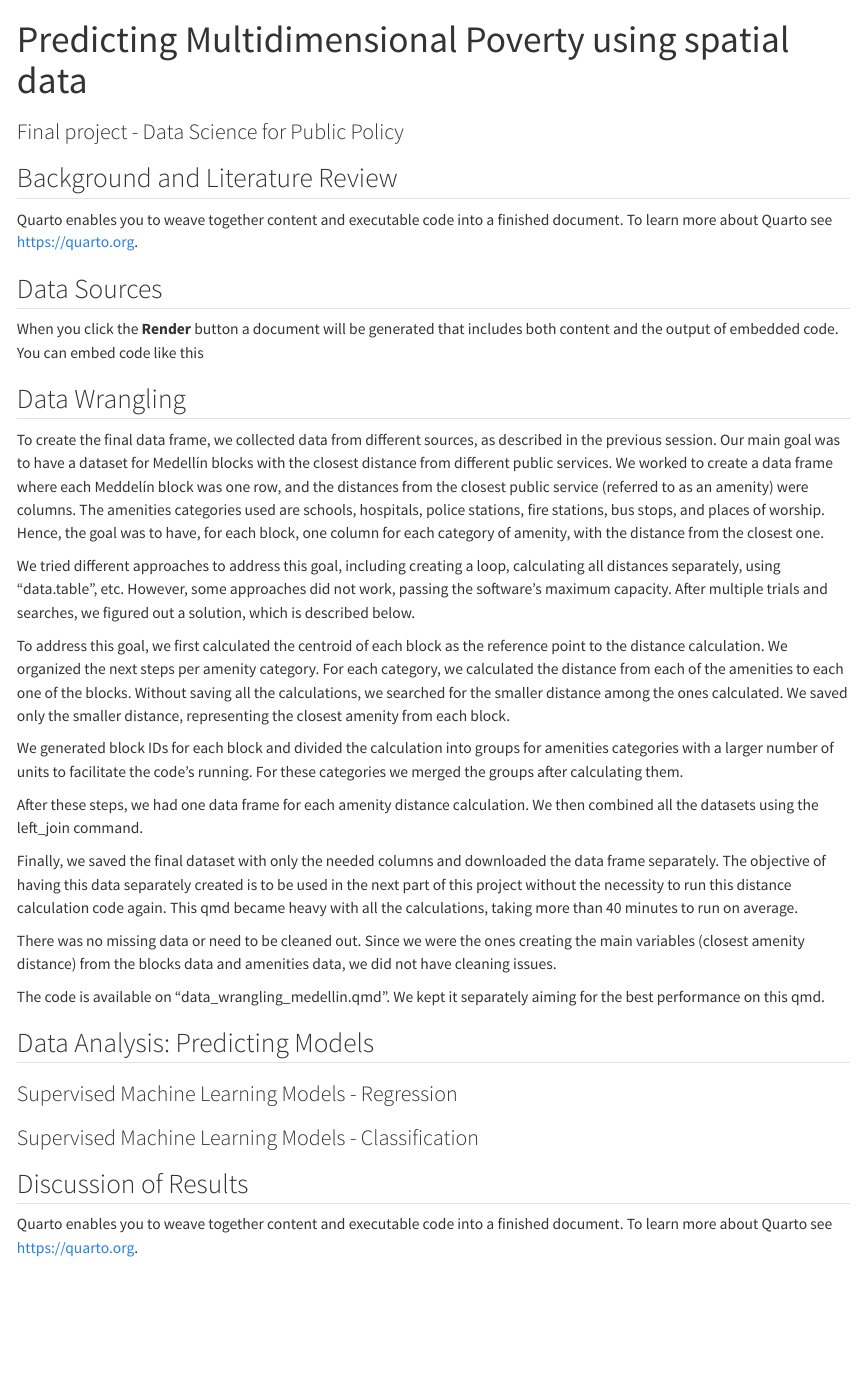
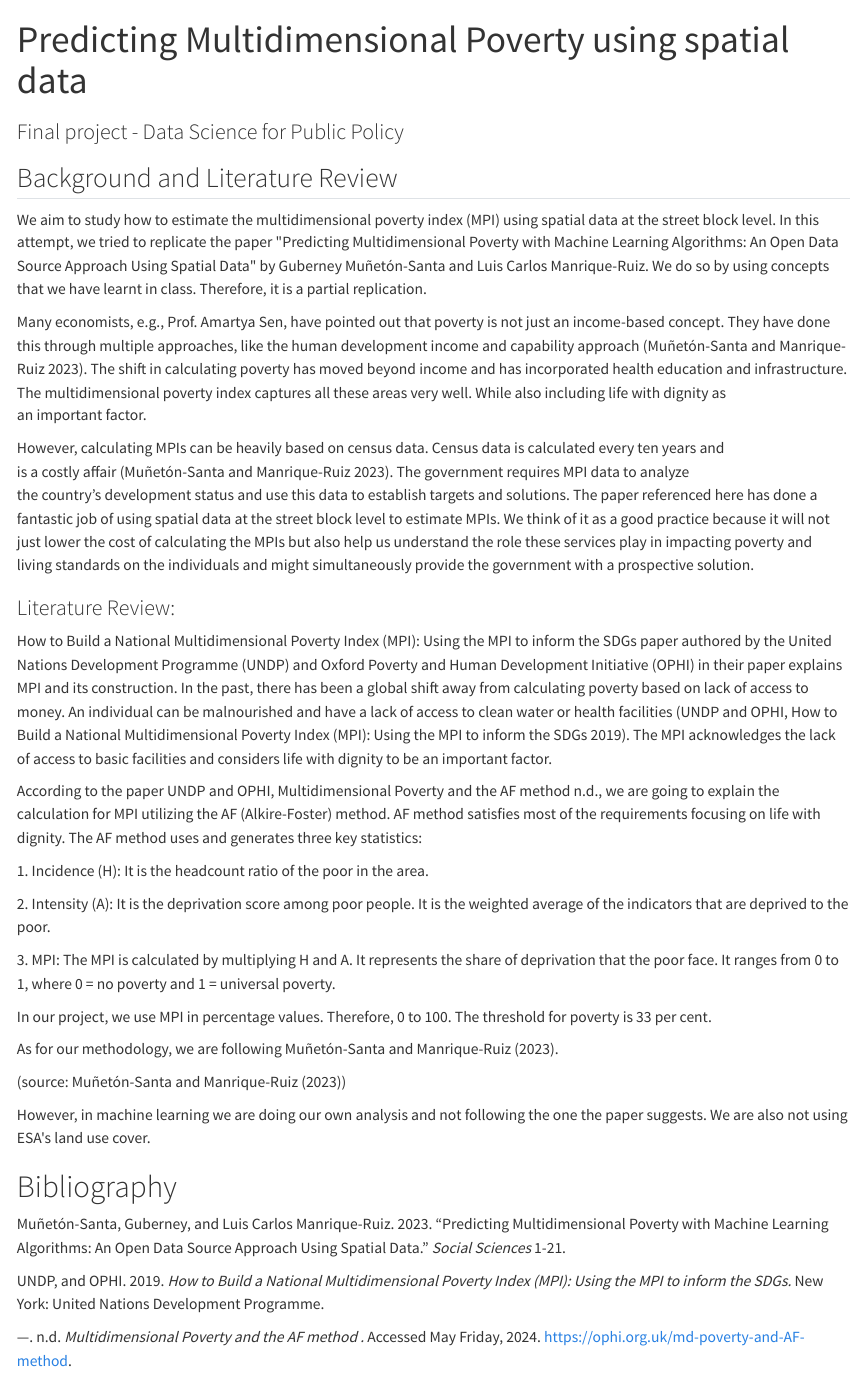
Before and after one commit to dag162/ds_final_project, a Quarto document (final_qmd.qmd): the page in a window 1100 px wide, from its top. Rendered offline with R 4.5, knitr and Pandoc in place of Quarto, with nearby package versions.

Commit message:
Background and Literature Review

```diff
--- a/final_qmd.qmd
+++ b/final_qmd.qmd
@@ -12,14 +12,47 @@ format:
 
 ## Background and Literature Review
 
-Quarto enables you to weave together content and executable code into a finished document. To learn more about Quarto see <https://quarto.org>.
+We aim to study how to estimate the multidimensional poverty index (MPI) using spatial data at the street block level. In this attempt, we tried to replicate the paper \"Predicting Multidimensional Poverty with Machine Learning Algorithms: An Open Data Source Approach Using Spatial Data\" by Guberney Muñetón-Santa and Luis Carlos Manrique-Ruiz. We do so by using concepts that we have learnt in class. Therefore, it is a partial replication.
+
+Many economists, e.g., Prof. Amartya Sen, have pointed out that poverty is not just an income-based concept. They have done this through multiple approaches, like the human development income and capability approach (Muñetón-Santa and Manrique-Ruiz 2023). The shift in calculating poverty has moved beyond income and has incorporated health education and infrastructure. The multidimensional poverty index captures all these areas very well. While also including life with dignity as an important factor.
+
+However, calculating MPIs can be heavily based on census data. Census data is calculated every ten years and is a costly affair (Muñetón-Santa and Manrique-Ruiz 2023). The government requires MPI data to analyze the country's development status and use this data to establish targets and solutions. The paper referenced here has done a fantastic job of using spatial data at the street block level to estimate MPIs. We think of it as a good practice because it will not just lower the cost of calculating the MPIs but also help us understand the role these services play in impacting poverty and living standards on the individuals and might simultaneously provide the government with a prospective solution.
+
+### Literature Review:
+
+How to Build a National Multidimensional Poverty Index (MPI): Using the MPI to inform the SDGs paper authored by the United Nations Development Programme (UNDP) and Oxford Poverty and Human Development Initiative (OPHI) in their paper explains MPI and its construction. In the past, there has been a global shift away from calculating poverty based on lack of access to money. An individual can be malnourished and have a lack of access to clean water or health facilities (UNDP and OPHI, How to Build a National Multidimensional Poverty Index (MPI): Using the MPI to inform the SDGs 2019). The MPI acknowledges the lack of access to basic facilities and considers life with dignity to be an important factor.
+
+According to the paper UNDP and OPHI, Multidimensional Poverty and the AF method n.d., we are going to explain the calculation for MPI utilizing the AF (Alkire-Foster) method. AF method satisfies most of the requirements focusing on life with dignity. The AF method uses and generates three key statistics:
+
+1\. Incidence (H): It is the headcount ratio of the poor in the area.
+
+2\. Intensity (A): It is the deprivation score among poor people. It is the weighted average of the indicators that are deprived to the poor.
+
+3\. MPI: The MPI is calculated by multiplying H and A. It represents the share of deprivation that the poor face. It ranges from 0 to 1, where 0 = no poverty and 1 = universal poverty.
+
+In our project, we use MPI in percentage values. Therefore, 0 to 100. The threshold for poverty is 33 per cent.
+
+As for our methodology, we are following Muñetón-Santa and Manrique-Ruiz (2023).
+
+(source: Muñetón-Santa and Manrique-Ruiz (2023))
+
+However, in machine learning we are doing our own analysis and not following the one the paper suggests. We are also not using ESA\'s land use cover.
+
+# Bibliography
+
+Muñetón-Santa, Guberney, and Luis Carlos Manrique-Ruiz. 2023. "Predicting Multidimensional Poverty with Machine Learning Algorithms: An Open Data Source Approach Using Spatial Data." *Social Sciences* 1-21.
+
+UNDP, and OPHI. 2019. *How to Build a National Multidimensional Poverty Index (MPI): Using the MPI to inform the SDGs.* New York: United Nations Development Programme.
+
+---. n.d. *Multidimensional Poverty and the AF method .* Accessed May Friday, 2024. https://ophi.org.uk/md-poverty-and-AF-method.
 
 ## Data Sources
 
 When you click the **Render** button a document will be generated that includes both content and the output of embedded code. You can embed code like this
 
 ## Data Wrangling
-To create the final data frame, we collected data from different sources, as described in the previous session. Our main goal was to have a dataset for Medellín blocks with the closest distance from different public services. We worked to create a data frame where each Meddelín block was one row, and the distances from the closest public service (referred to as an amenity) were columns. The amenities categories used are schools, hospitals, police stations, fire stations, bus stops, and places of worship.  Hence, the goal was to have, for each block, one column for each category of amenity, with the distance from the closest one.
+
+To create the final data frame, we collected data from different sources, as described in the previous session. Our main goal was to have a dataset for Medellín blocks with the closest distance from different public services. We worked to create a data frame where each Meddelín block was one row, and the distances from the closest public service (referred to as an amenity) were columns. The amenities categories used are schools, hospitals, police stations, fire stations, bus stops, and places of worship. Hence, the goal was to have, for each block, one column for each category of amenity, with the distance from the closest one.
 
 We tried different approaches to address this goal, including creating a loop, calculating all distances separately, using "data.table", etc. However, some approaches did not work, passing the software's maximum capacity. After multiple trials and searches, we figured out a solution, which is described below.
 
```
Also changed, not shown: final_qmd.html, final_qmd.qmd (1 more changed lines).
